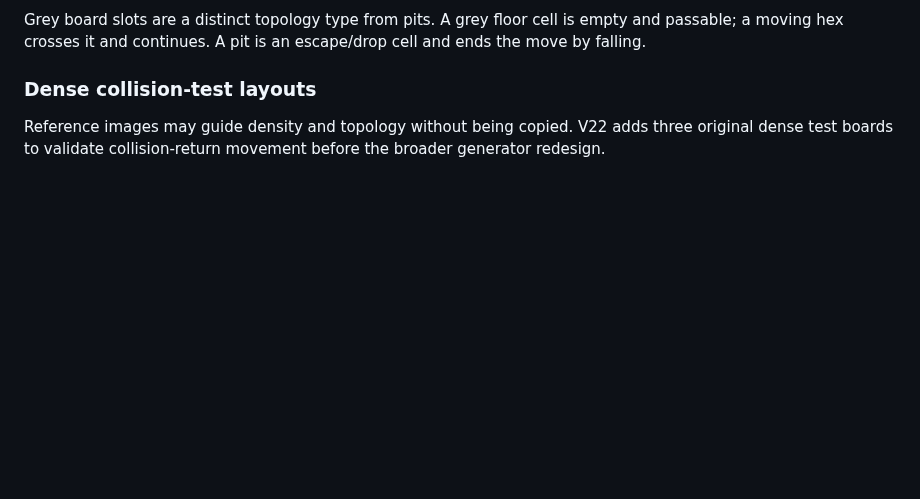
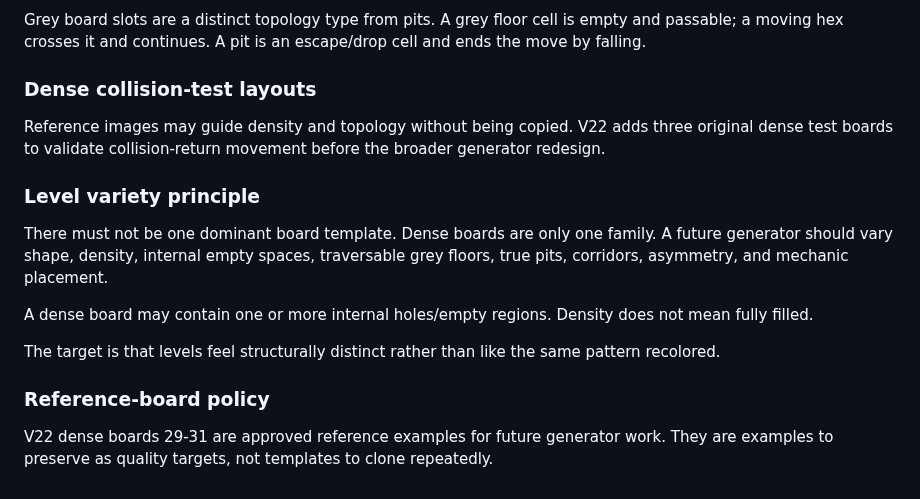
Before and after one commit to kelacumelam-cyber/Hexiva, a Markdown page: docs/DESIGN_DECISIONS.md, the part around the change. Rendered like a GitHub page; blank space fills up the shorter version.

Commit message:
Document level variety principle and V22 reference-board policy

```diff
--- a/docs/DESIGN_DECISIONS.md
+++ b/docs/DESIGN_DECISIONS.md
@@ -83,3 +83,14 @@ Grey board slots are a distinct topology type from pits. A grey floor cell is em
 
 ### Dense collision-test layouts
 Reference images may guide density and topology without being copied. V22 adds three original dense test boards to validate collision-return movement before the broader generator redesign.
+
+
+### Level variety principle
+There must not be one dominant board template. Dense boards are only one family. A future generator should vary shape, density, internal empty spaces, traversable grey floors, true pits, corridors, asymmetry, and mechanic placement.
+
+A dense board may contain one or more internal holes/empty regions. Density does not mean fully filled.
+
+The target is that levels feel structurally distinct rather than like the same pattern recolored.
+
+### Reference-board policy
+V22 dense boards 29-31 are approved reference examples for future generator work. They are examples to preserve as quality targets, not templates to clone repeatedly.
```
